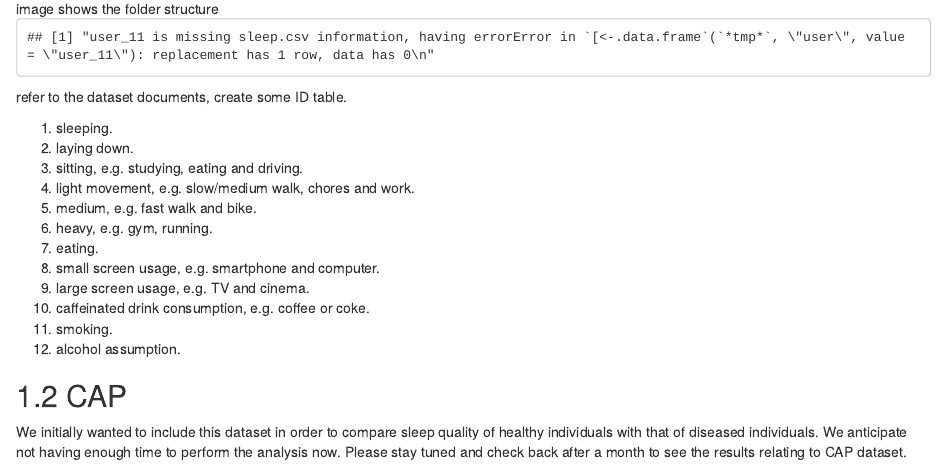
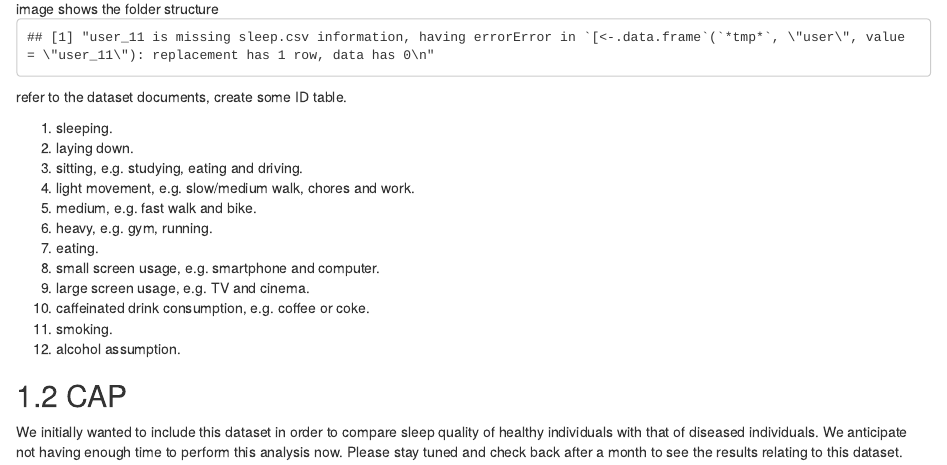
Before and after one commit to Shruti-Kaushal/MultilevelSleepAnalysis, an R Markdown document (02-data.Rmd): the page in a window 1100 px wide, from 670 px down. Rendered offline with R 4.5, knitr and Pandoc, with nearby package versions; drawn as R Markdown's standard HTML page in place of the format the file asks for.

Commit message:
editing data_source

````diff
--- a/02-data.Rmd
+++ b/02-data.Rmd
@@ -118,4 +118,4 @@ save.image(file = "./data/RData/data_MMASH.RData")
 ```
 ## CAP
 
-We initially wanted to include this dataset in order to compare sleep quality of healthy individuals with that of diseased individuals. We anticipate not having enough time to perform the analysis now. Please stay tuned and check back after a month to see the results relating to CAP dataset.
+We initially wanted to include this dataset in order to compare sleep quality of healthy individuals with that of diseased individuals. We anticipate not having enough time to perform this analysis now. Please stay tuned and check back after a month to see the results relating to this dataset.
````
